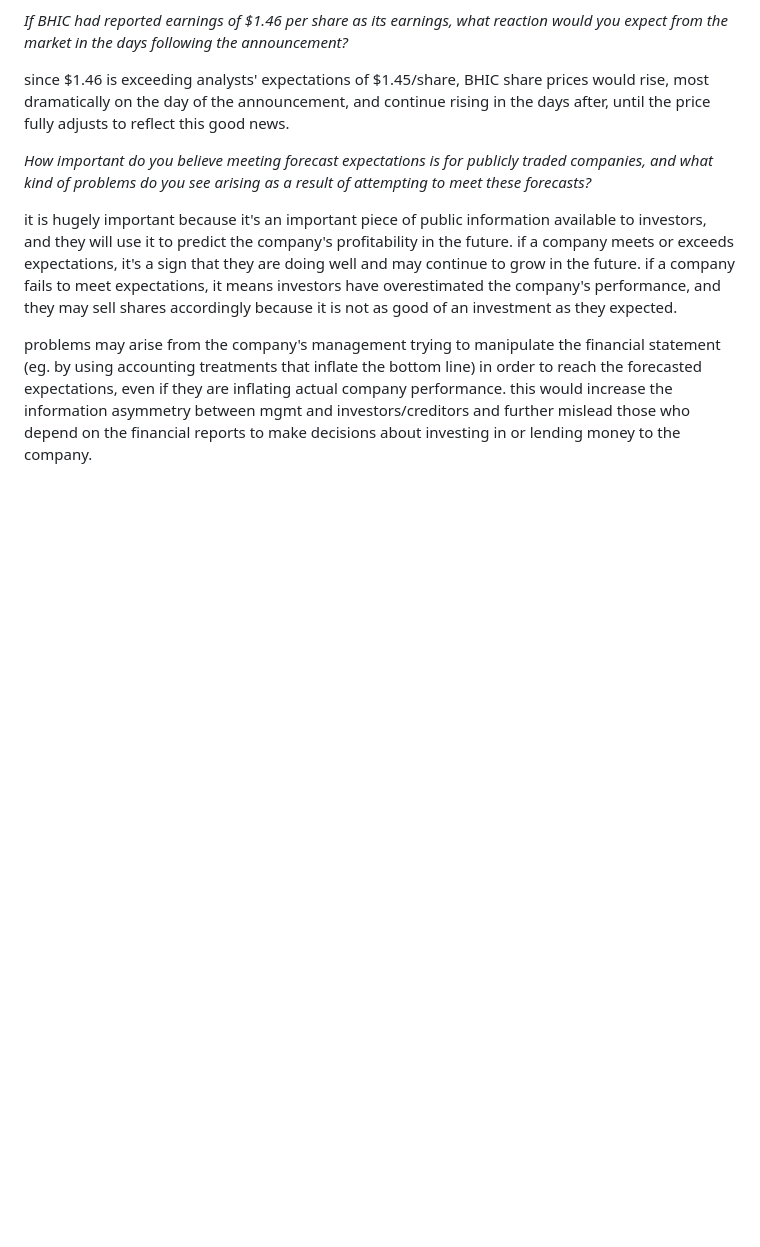
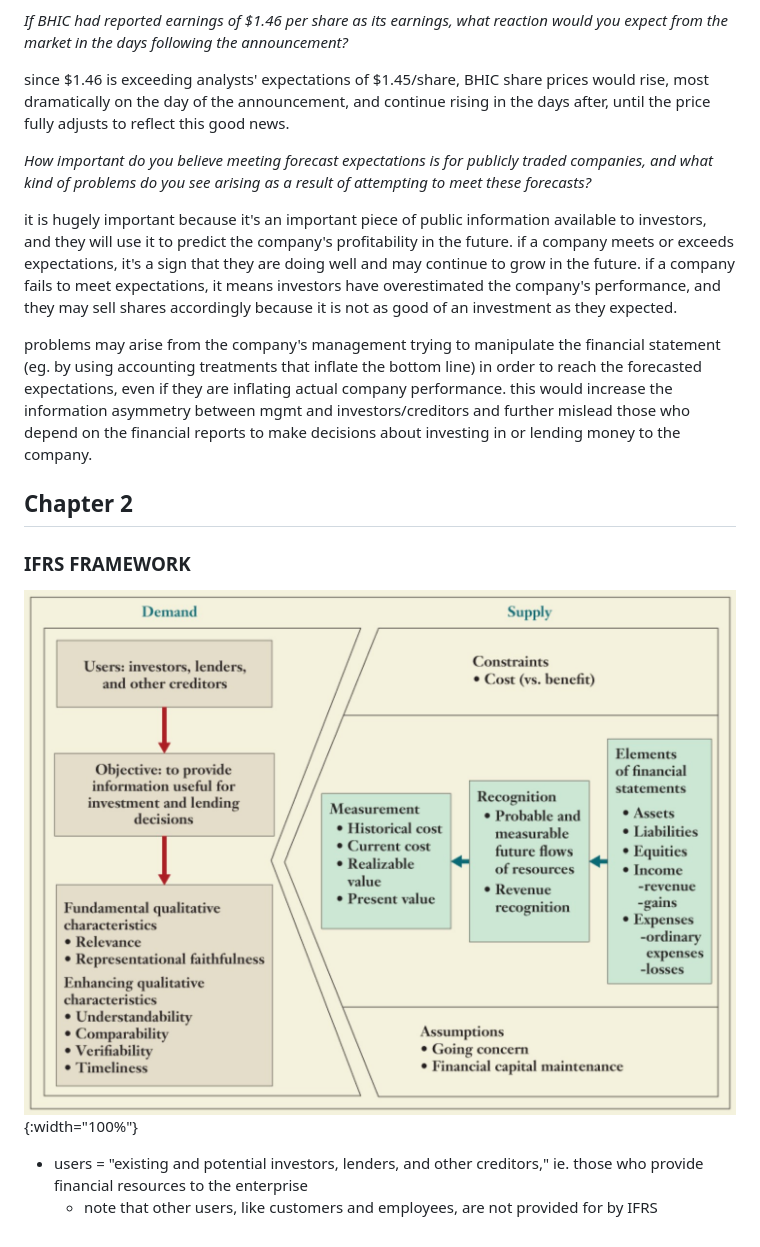
Before and after one commit to 0100101101011010/0100101101011010.github.io, a Markdown page: resources/uw/afm291.md, the part around the change. GitHub-like rendering; pictures changed too: resources/uw/images/framework.jpg (added); blank space fills up the shorter version.

```diff
--- a/resources/uw/afm291.md
+++ b/resources/uw/afm291.md
@@ -123,3 +123,12 @@ since $1.46 is exceeding analysts' expectations of $1.45/share, BHIC share price
 it is hugely important because it's an important piece of public information available to investors, and they will use it to predict the company's profitability in the future. if a company meets or exceeds expectations, it's a sign that they are doing well and may continue to grow in the future. if a company fails to meet expectations, it means investors have overestimated the company's performance, and they may sell shares accordingly because it is not as good of an investment as they expected.
 
 problems may arise from the company's management trying to manipulate the financial statement (eg. by using accounting treatments that inflate the bottom line) in order to reach the forecasted expectations, even if they are inflating actual company performance. this would increase the information asymmetry between mgmt and investors/creditors and further mislead those who depend on the financial reports to make decisions about investing in or lending money to the company.
+
+## Chapter 2
+
+### IFRS FRAMEWORK
+
+![ifrs framework](/resources/uw/images/framework.jpg){:width="100%"}
+
+- users = "existing and potential investors, lenders, and other creditors," ie. those who provide financial resources to the enterprise
+  - note that other users, like customers and employees, are not provided for by IFRS
```
